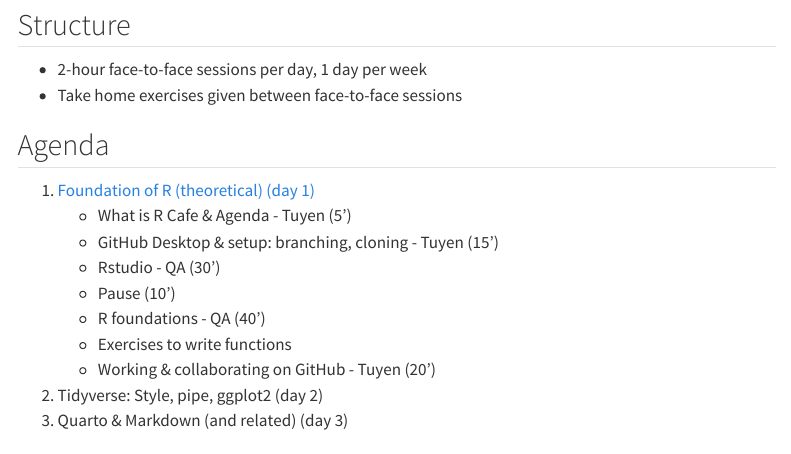
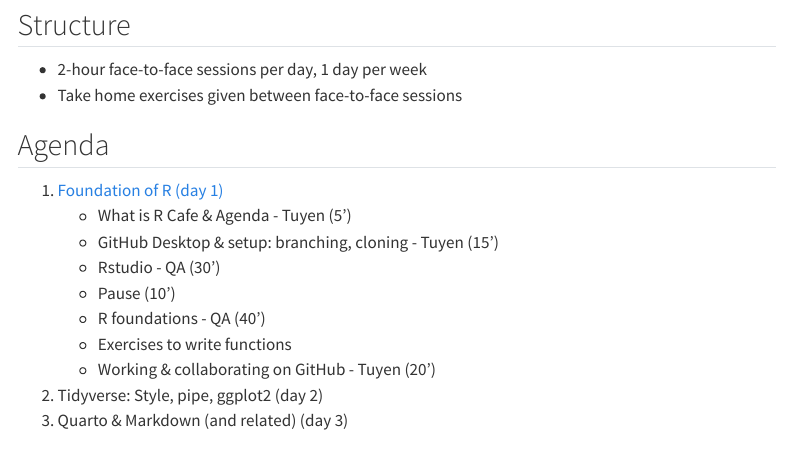
Before and after one commit to OUCRU-Modelling/R-cafe-materials, a Quarto document (index.qmd): the page in a window 1100 px wide, from 170 px down. Rendered offline with R 4.5, knitr and Pandoc in place of Quarto, with nearby package versions; menus at the side of the page are left out.

Commit message:
index page update

```diff
--- a/index.qmd
+++ b/index.qmd
@@ -11,7 +11,7 @@ format: html
 - Take home exercises given between face-to-face sessions
 
 ## Agenda
-1. [Foundation of R (theoretical) (day 1)](intro.qmd)
+1. [Foundation of R (day 1)](intro.qmd)
 	- What is R Cafe & Agenda - Tuyen (5')
 	- GitHub Desktop & setup: branching, cloning - Tuyen (15')
 	- Rstudio - QA (30')
```
Also changed, not shown: docs/search.json, 1 other file.
